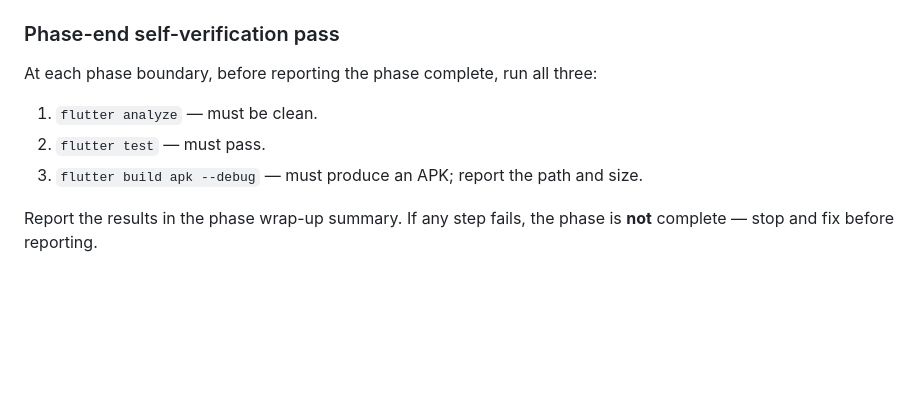
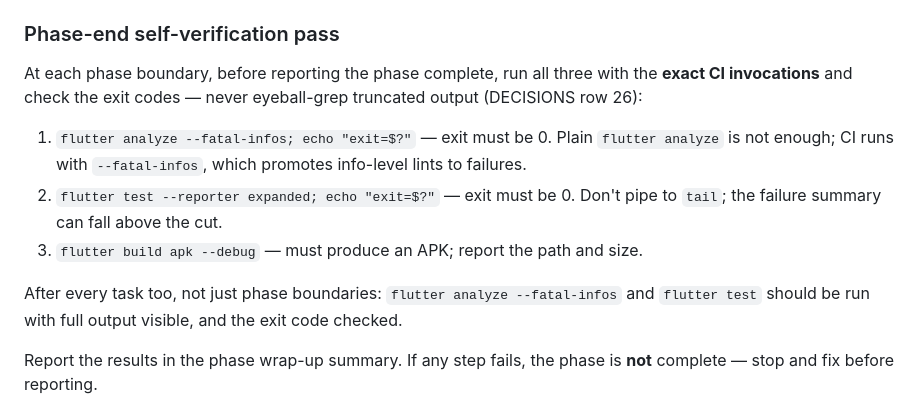
Before and after one commit to blokzdev/PetPal, a Markdown page: CLAUDE.md, the part around the change. Drawn GitHub-style; blank space fills up the shorter version.

Commit message:
chore(self-verify): require --fatal-infos + exit-code check (DECISIONS row 26)
CI runs #22–#31 on this branch went red while my local self-verify
reported clean. Root cause: an unused
`import 'package:flutter/material.dart';` in
`test/app/screens/wiki_browser_test.dart` introduced in task 2.7
(commit c733828). The lint was caught by `flutter analyze
--fatal-infos` on the GitHub runner and missed locally because I
piped output to `tail -3`, which truncated the warning above the
cut and only surfaced the bland trailing "1 issue found" line.

The lint was incidentally fixed in commit 1199a90 as a "while I'm
here" cleanup, not realising it was the actual CI breakage. Runs
after 1199a90 were green again — current HEAD (c94caf4) is verified
green with the exact CI commands.

Tightening the protocol so this can't recur:
- CLAUDE.md §14 self-verification now mandates the *exact* CI
  invocations (`flutter analyze --fatal-infos`,
  `flutter test --reporter expanded`) with explicit `echo "exit=$?"`
  checks, and forbids piping to `tail` for these.
- After every task too, not just phase boundaries.
- DECISIONS row 26 records the full failure mode, the eyeball-grep
  trap, and the discipline change.

No source/code changes — the broken import was already removed two
commits before this. Verified locally:
- `flutter analyze --fatal-infos` → exit 0
- `flutter test --reporter expanded` → 125/125, exit 0

https://claude.ai/code/session_01BJRbxrotQ1uDGKkHuzgMMB

```diff
--- a/CLAUDE.md
+++ b/CLAUDE.md
@@ -310,11 +310,13 @@ integration_test/
 
 ### Phase-end self-verification pass
 
-At each phase boundary, before reporting the phase complete, run all three:
+At each phase boundary, before reporting the phase complete, run all three with the **exact CI invocations** and check the exit codes — never eyeball-grep truncated output (DECISIONS row 26):
 
-1. `flutter analyze` — must be clean.
-2. `flutter test` — must pass.
+1. `flutter analyze --fatal-infos; echo "exit=$?"` — exit must be 0. Plain `flutter analyze` is not enough; CI runs with `--fatal-infos`, which promotes info-level lints to failures.
+2. `flutter test --reporter expanded; echo "exit=$?"` — exit must be 0. Don't pipe to `tail`; the failure summary can fall above the cut.
 3. `flutter build apk --debug` — must produce an APK; report the path and size.
+
+After every task too, not just phase boundaries: `flutter analyze --fatal-infos` and `flutter test` should be run with full output visible, and the exit code checked.
 
 Report the results in the phase wrap-up summary. If any step fails, the phase is **not** complete — stop and fix before reporting.
 
```
Also changed, not shown: DECISIONS.md (+1 -0 lines).
